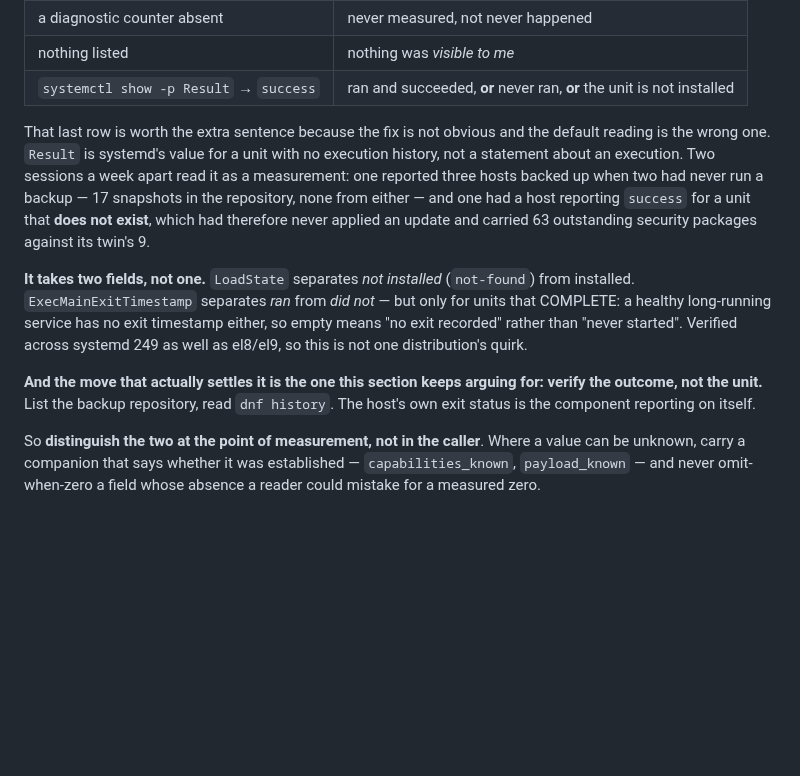
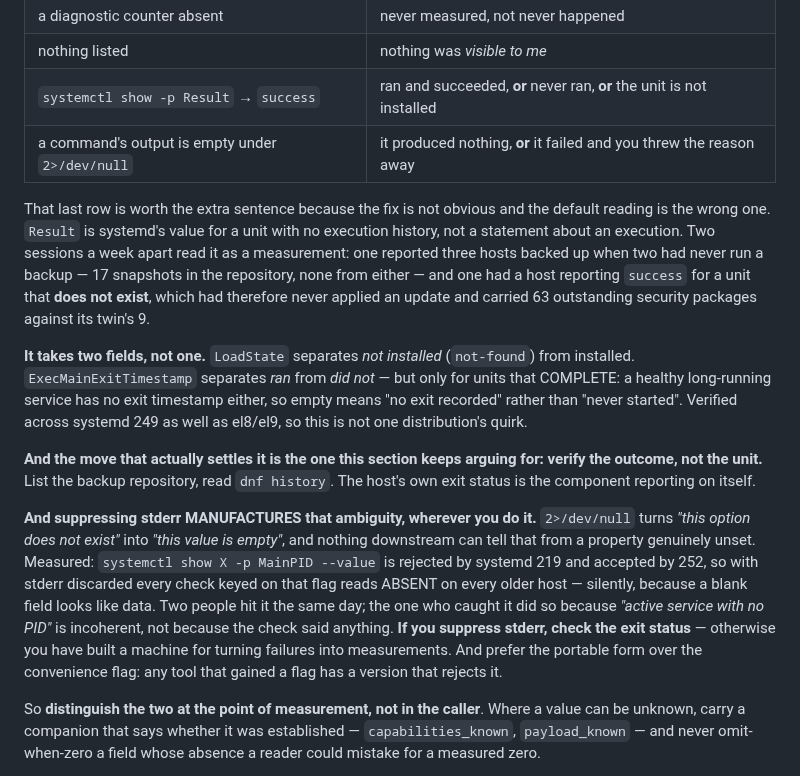
Before and after one commit to alexj212/shabadoo, a Markdown page: config/CLAUDE.md, the part around the change. GitHub-like rendering; blank space fills up the shorter version.

Commit message:
Suppressing stderr manufactures the empty-versus-unknown ambiguity
Routed by patching-wsl with a measured pair and two independent instances
in one day, and with a judgement put to me rather than a proposal: too
specific for the payload, or the general warning with systemd as the
worked example? The general form, for three reasons.

The routing test settles it. The `2>/dev/null` mechanism is true of any
tool that ever gained a flag, on any machine; the el7 `--value` specifics
are estate-bound and are already going to devops. Second, the table
already carries one systemd row, and a second starts making a general
principle read as a systemd FAQ — the value of that table is the shape,
not the instances. Third, their own fix generalises past the tool: if you
suppress stderr, check the exit status.

The measurement: `systemctl show X -p MainPID --value` is rejected by
systemd 219 and accepted by 252. With stderr discarded the rejection
arrives as an empty string, indistinguishable from a unit with no
MainPID, a service not running, or a property genuinely unset — so every
check keyed on that flag reads ABSENT on every older host, and reads as
data rather than as a failure. Which release introduced the flag was not
established and is not claimed.

Two people hit it the same day and neither drew the lesson at the time.
One saw `unrecognized option` with stderr visible and worked around it in
ten seconds without noticing the fleet-wide implication. The other had
stderr suppressed and wrote a blank PID into a verification table, caught
only because "service active with no PID" is incoherent — the
contradiction saved them, not the check.

One row and a short paragraph in the core, where it has to fire for
somebody writing a forty-host loop who is not looking for it; the full
two-instance receipt in field-notes.

Co-Authored-By: Claude Opus 5 <noreply@anthropic.com>
Claude-Session: https://claude.ai/code/session_01Krfr6Uy9VEUdJvd5GfcExx

```diff
--- a/config/CLAUDE.md
+++ b/config/CLAUDE.md
@@ -464,6 +464,7 @@ Collected instances, each found by somebody else after it had cost something:
 | a diagnostic counter absent | never measured, not never happened |
 | nothing listed | nothing was *visible to me* |
 | `systemctl show -p Result` → `success` | ran and succeeded, **or** never ran, **or** the unit is not installed |
+| a command's output is empty under `2>/dev/null` | it produced nothing, **or** it failed and you threw the reason away |
 
 That last row is worth the extra sentence because the fix is not obvious and the
 default reading is the wrong one. `Result` is systemd's value for a unit with no
@@ -484,6 +485,18 @@ distribution's quirk.
 **And the move that actually settles it is the one this section keeps arguing
 for: verify the outcome, not the unit.** List the backup repository, read `dnf
 history`. The host's own exit status is the component reporting on itself.
+
+**And suppressing stderr MANUFACTURES that ambiguity, wherever you do it.**
+`2>/dev/null` turns *"this option does not exist"* into *"this value is empty"*,
+and nothing downstream can tell that from a property genuinely unset. Measured:
+`systemctl show X -p MainPID --value` is rejected by systemd 219 and accepted by
+252, so with stderr discarded every check keyed on that flag reads ABSENT on
+every older host — silently, because a blank field looks like data. Two people
+hit it the same day; the one who caught it did so because *"active service with
+no PID"* is incoherent, not because the check said anything. **If you suppress
+stderr, check the exit status** — otherwise you have built a machine for turning
+failures into measurements. And prefer the portable form over the convenience
+flag: any tool that gained a flag has a version that rejects it.
 
 So **distinguish the two at the point of measurement, not in the caller**. Where
 a value can be unknown, carry a companion that says whether it was established —
```
Also changed, not shown: 1 other file.
